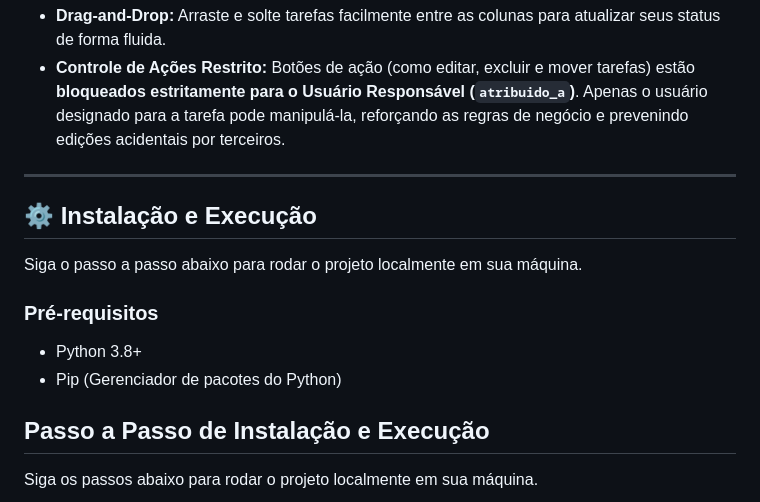
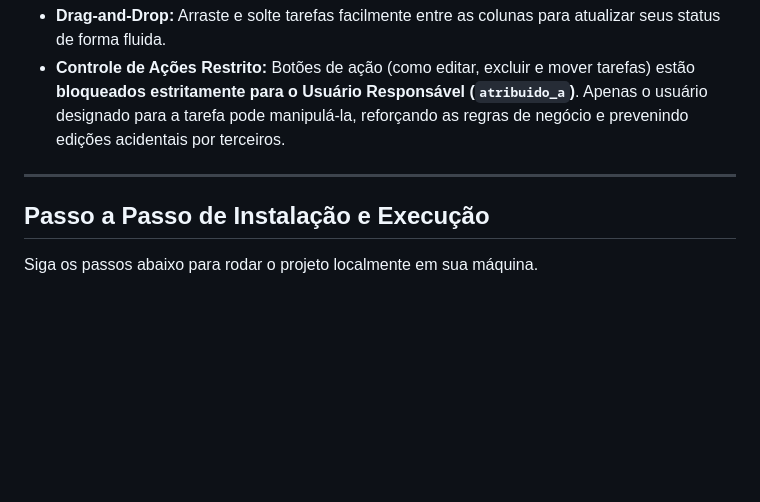
Before and after one commit to hpapedro/T-picos-Especiais-em-Software---Atividade-Avaliativa-Parcial-A2---2-, a Markdown page: README.md, the part around the change. GitHub-like rendering; blank space fills up the shorter version.

Commit message:
Remove installation section from README
Removed installation and execution instructions for Python.

```diff
--- a/README.md
+++ b/README.md
@@ -13,14 +13,6 @@ A interface de gerenciamento de tarefas foi transformada em um Kanban interativo
 * **Controle de Ações Restrito:** Botões de ação (como editar, excluir e mover tarefas) estão **bloqueados estritamente para o Usuário Responsável (`atribuido_a`)**. Apenas o usuário designado para a tarefa pode manipulá-la, reforçando as regras de negócio e prevenindo edições acidentais por terceiros.
 
 ---
-
-## ⚙️ Instalação e Execução
-
-Siga o passo a passo abaixo para rodar o projeto localmente em sua máquina.
-
-### Pré-requisitos
-* Python 3.8+
-* Pip (Gerenciador de pacotes do Python)
 
 ## Passo a Passo de Instalação e Execução
 
```
